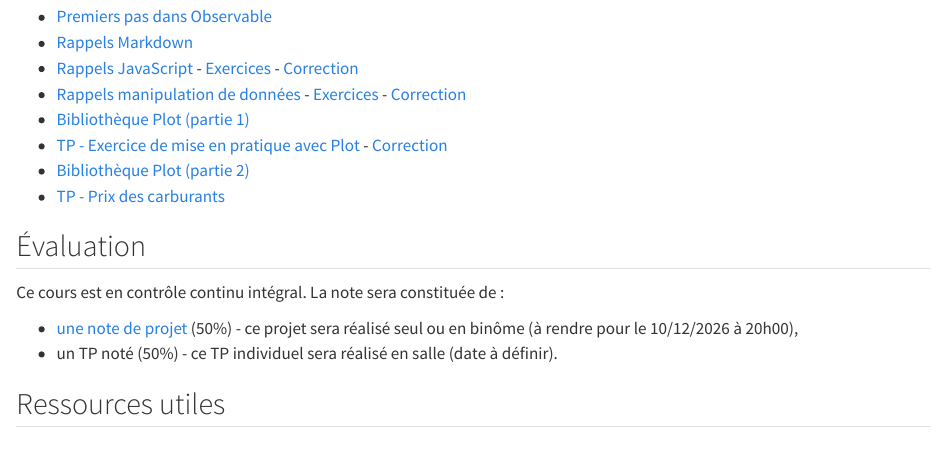
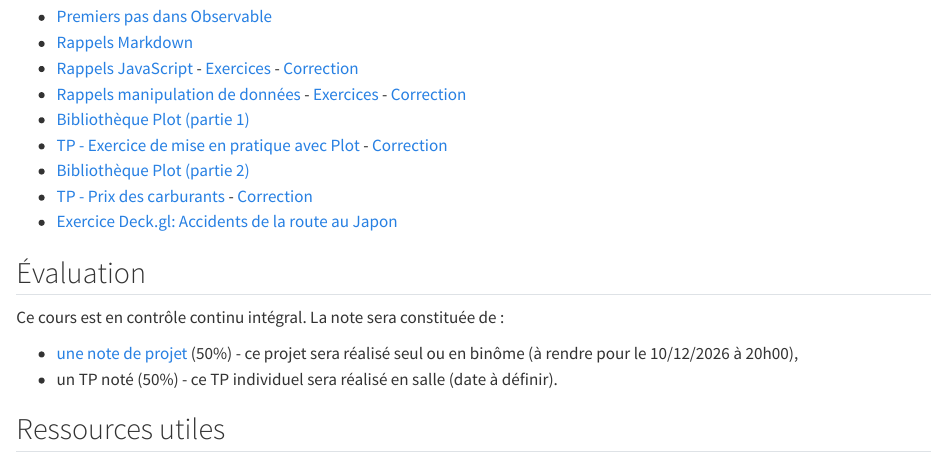
Before and after one commit to mthh/ProgWebDataviz, a Quarto document (source/index.qmd): the page in a window 1100 px wide, from 1340 px down. Rendered offline with R 4.5, knitr and Pandoc in place of Quarto, with nearby package versions.

Commit message:
Update source project

```diff
--- a/source/index.qmd
+++ b/source/index.qmd
@@ -51,11 +51,10 @@ En détails (les liens seront mis à jour au fur et à mesure de la progression
 - [Bibliothèque Plot (partie 1)](https://observablehq.com/@sd-progwebdataviz/bibliotheque-plot)
 - [TP - Exercice de mise en pratique avec Plot](https://observablehq.com/@sd-progwebdataviz/tp-exercice-de-mise-en-pratique-avec-plot) - [Correction](https://observablehq.com/@sd-progwebdataviz/solution-exercice-de-mise-en-pratique-avec-plot)
 - [Bibliothèque Plot (partie 2)](https://observablehq.com/@sd-progwebdataviz/bibliotheque-plot-2-interactions)
-- [TP - Prix des carburants](https://observablehq.com/@sd-progwebdataviz/tp-prix-des-carburants)
-
+- [TP - Prix des carburants](https://observablehq.com/@sd-progwebdataviz/tp-prix-des-carburants) - [Correction](https://observablehq.com/@sd-progwebdataviz/solutions-prix-des-carburants)
+- [Exercice Deck.gl: Accidents de la route au Japon](https://observablehq.com/@sd-progwebdataviz/exercice-deck-gl-road-accidents-in-japan)
 
 <!--
-
 
 [Correction](https://observablehq.com/@sd-progwebdataviz/solution-preparation-et-transformation-de-donnees)
 
```
